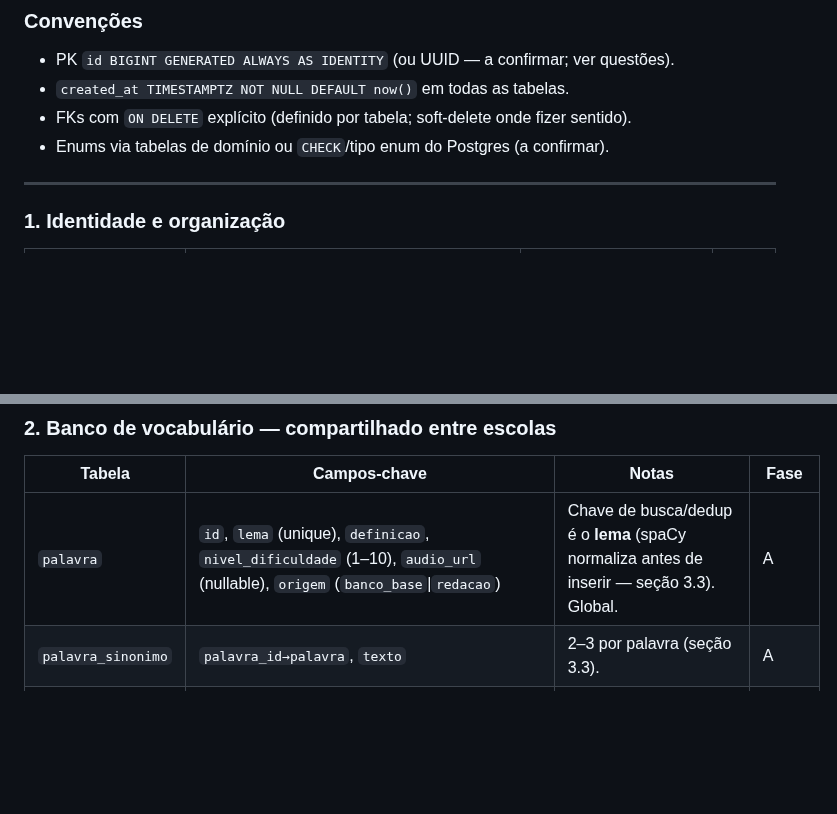
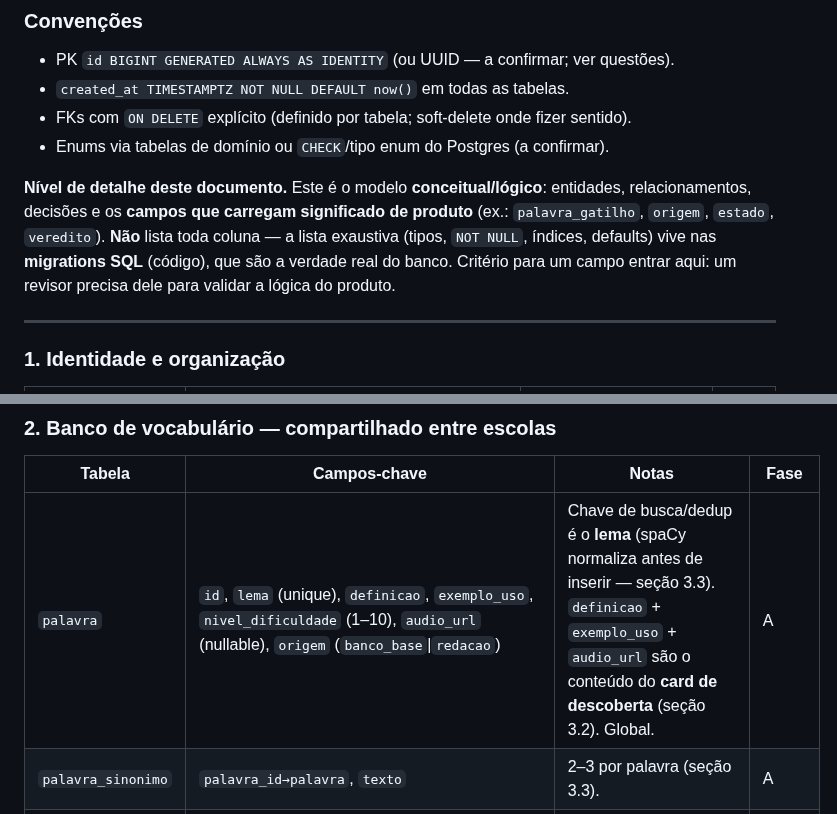
Before and after one commit to mateusdsoc/VocabKids, a Markdown page: docs/arquitetura.md, 2 parts joined by grey strips. GitHub-like rendering; blank space fills up the shorter version.

Commit message:
docs(arquitetura): adicionar exemplo_uso à palavra (conteúdo do card) e nota sobre nível de detalhe do modelo

```diff
--- a/docs/arquitetura.md
+++ b/docs/arquitetura.md
@@ -43,6 +43,13 @@
 - FKs com `ON DELETE` explícito (definido por tabela; soft-delete onde fizer sentido).
 - Enums via tabelas de domínio ou `CHECK`/tipo enum do Postgres (a confirmar).
 
+**Nível de detalhe deste documento.** Este é o modelo **conceitual/lógico**: entidades,
+relacionamentos, decisões e os **campos que carregam significado de produto** (ex.:
+`palavra_gatilho`, `origem`, `estado`, `veredito`). **Não** lista toda coluna — a lista
+exaustiva (tipos, `NOT NULL`, índices, defaults) vive nas **migrations SQL** (código),
+que são a verdade real do banco. Critério para um campo entrar aqui: um revisor precisa
+dele para validar a lógica do produto.
+
 ---
 
 ### 1. Identidade e organização
@@ -65,7 +72,7 @@ agir" é exclusivo de `professor` nas suas turmas.
 
 | Tabela | Campos-chave | Notas | Fase |
 |---|---|---|---|
-| `palavra` | `id`, `lema` (unique), `definicao`, `nivel_dificuldade` (1–10), `audio_url` (nullable), `origem` (`banco_base`\|`redacao`) | Chave de busca/dedup é o **lema** (spaCy normaliza antes de inserir — seção 3.3). Global. | A |
+| `palavra` | `id`, `lema` (unique), `definicao`, `exemplo_uso`, `nivel_dificuldade` (1–10), `audio_url` (nullable), `origem` (`banco_base`\|`redacao`) | Chave de busca/dedup é o **lema** (spaCy normaliza antes de inserir — seção 3.3). `definicao` + `exemplo_uso` + `audio_url` são o conteúdo do **card de descoberta** (seção 3.2). Global. | A |
 | `palavra_sinonimo` | `palavra_id→palavra`, `texto` | 2–3 por palavra (seção 3.3). | A |
 | `questao` | `id`, `palavra_id→palavra`, `nivel` (1–4), `variacao` (`a`\|`b`…), `enunciado`, `opcoes` (JSONB), `resposta_correta`, `status` (`ativa`\|`oculta_report`\|`em_revisao`\|`removida`) | Mín. 2 variações por nível. Recurso do **banco**, não do aluno (seção 3.6). `opcoes` em JSONB (enunciado/distratores). Global. | A |
 | `report_questao` | `id`, `questao_id→questao`, `usuario_id→usuario` (reporter), `motivo` (enum), `veredito` (`pendente`\|`valido`\|`invalido`), `resolved_at` (nullable) | Agrega entre escolas (seção 3.6). Veredito do admin alimenta o anti-abuso. | C (mock em A) |
```
